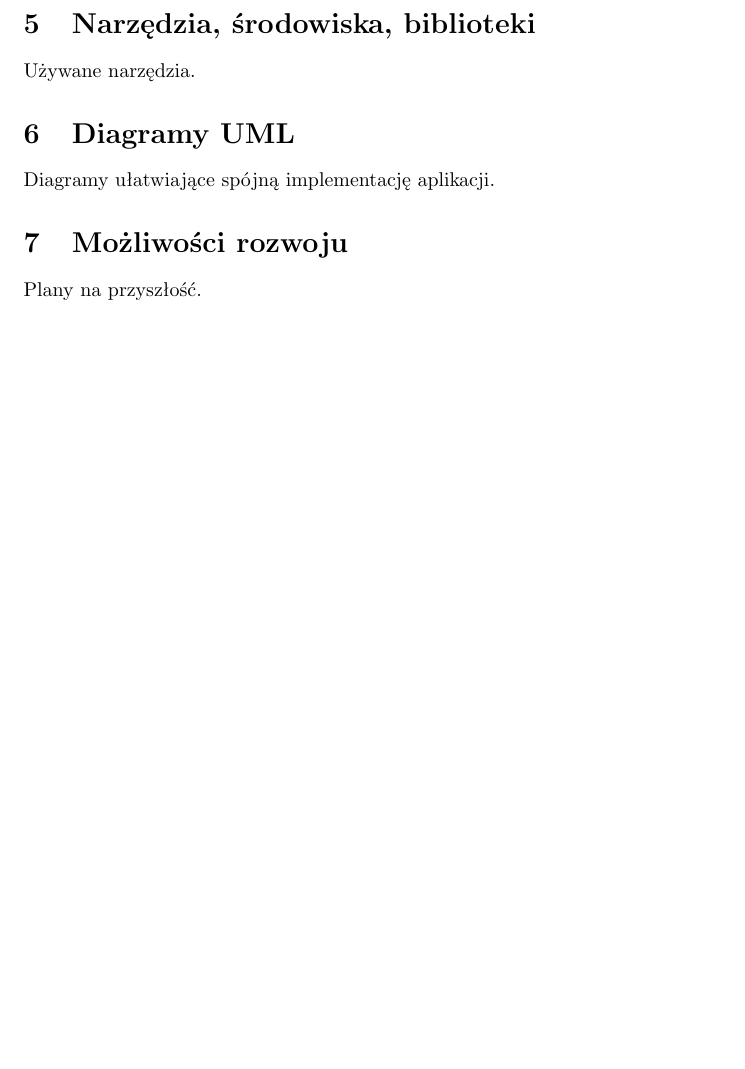
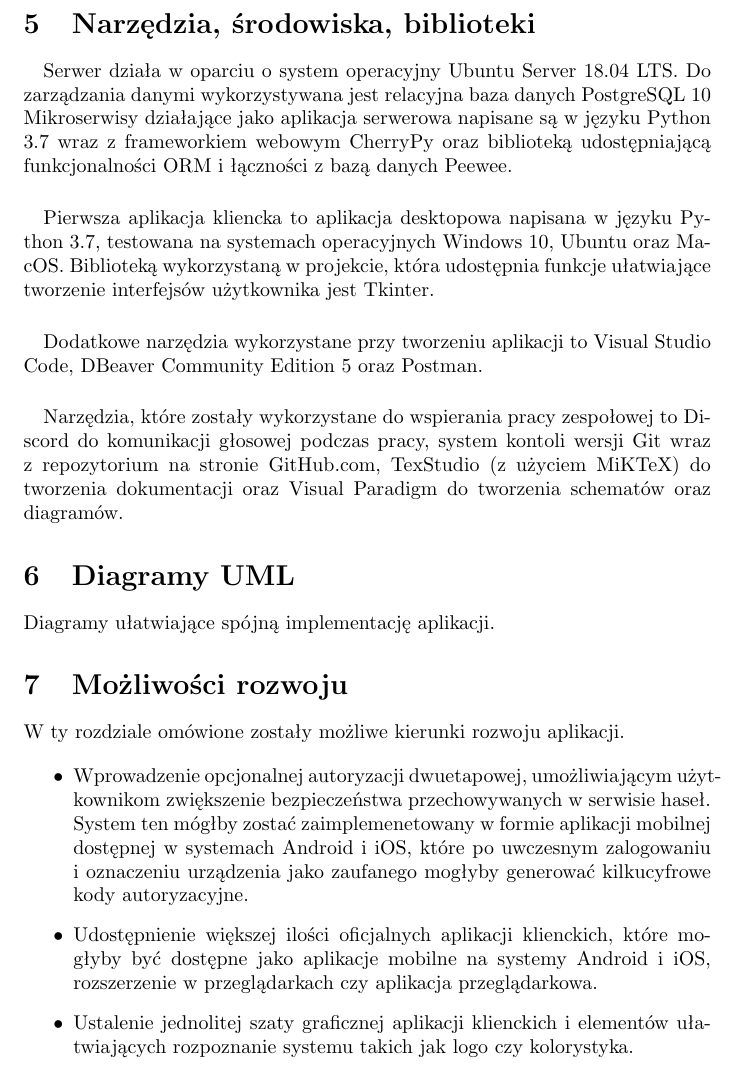
Before and after one commit to Irsutoro/sesame, a LaTeX document (docs/pl.tex): part of page 8 of 8, cut so that both start at the same text, the shorter picture padded with empty space. Compiled offline with pdfLaTeX.

Commit message:
Update documentation

```diff
--- a/docs/pl.tex
+++ b/docs/pl.tex
@@ -134,12 +134,23 @@
     % Kryptograficznie bezpieczne źródło losowości dla aplikacji serwerowej.
 
     \section{Narzędzia, środowiska, biblioteki}
-    Używane narzędzia.
+    \paragraph{}Serwer działa w oparciu o system operacyjny Ubuntu Server 18.04 LTS.
+	Do zarządzania danymi wykorzystywana jest relacyjna baza danych PostgreSQL 10
+	Mikroserwisy działające jako aplikacja serwerowa napisane są w języku Python 3.7 wraz z frameworkiem webowym CherryPy oraz biblioteką udostępniającą funkcjonalności ORM i łączności z bazą danych Peewee.
+	\paragraph*{} Pierwsza aplikacja kliencka to aplikacja desktopowa napisana w języku Python 3.7, testowana na systemach operacyjnych Windows 10, Ubuntu oraz MacOS. Biblioteką wykorzystaną w projekcie, która udostępnia funkcje ułatwiające tworzenie interfejsów użytkownika jest Tkinter.
+	\paragraph*{} Dodatkowe narzędzia wykorzystane przy tworzeniu aplikacji to Visual Studio Code, DBeaver Community Edition 5 oraz Postman.
+	\paragraph*{} Narzędzia, które zostały wykorzystane do wspierania pracy zespołowej to Discord do komunikacji głosowej podczas pracy, system kontoli wersji Git wraz z repozytorium na stronie GitHub.com, TexStudio (z użyciem MiKTeX) do tworzenia dokumentacji oraz Visual Paradigm do tworzenia schematów oraz diagramów.
 
     \section{Diagramy UML}
     Diagramy ułatwiające spójną implementację aplikacji.
 
     \section{Możliwości rozwoju}
-    Plany na przyszłość.
+    W ty rozdziale omówione zostały możliwe kierunki rozwoju aplikacji.
+
+    \begin{itemize}
+		\item Wprowadzenie opcjonalnej autoryzacji dwuetapowej, umożliwiającym użytkownikom zwiększenie bezpieczeństwa przechowywanych w serwisie haseł. System ten mógłby zostać zaimplemenetowany w formie aplikacji mobilnej dostępnej w systemach Android i iOS, które po uwczesnym zalogowaniu i oznaczeniu urządzenia jako zaufanego mogłyby generować kilkucyfrowe kody autoryzacyjne.
+		\item Udostępnienie większej ilości oficjalnych aplikacji klienckich, które mogłyby być dostępne jako aplikacje mobilne na systemy Android i iOS, rozszerzenie w przeglądarkach czy aplikacja przeglądarkowa.
+		\item Ustalenie jednolitej szaty graficznej aplikacji klienckich i elementów ułatwiających rozpoznanie systemu takich jak logo czy kolorystyka.
+	\end{itemize}
 
 \end{document}
```
